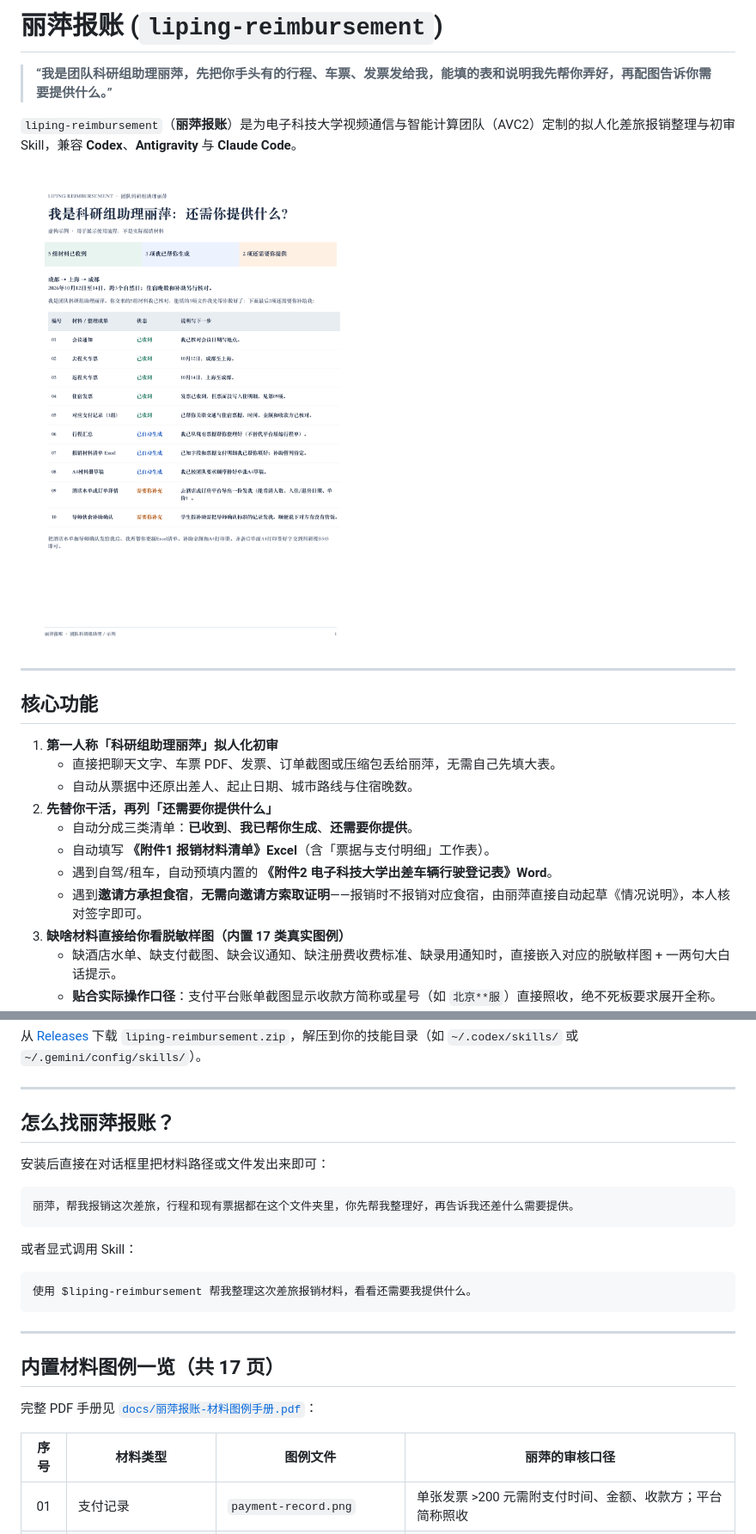
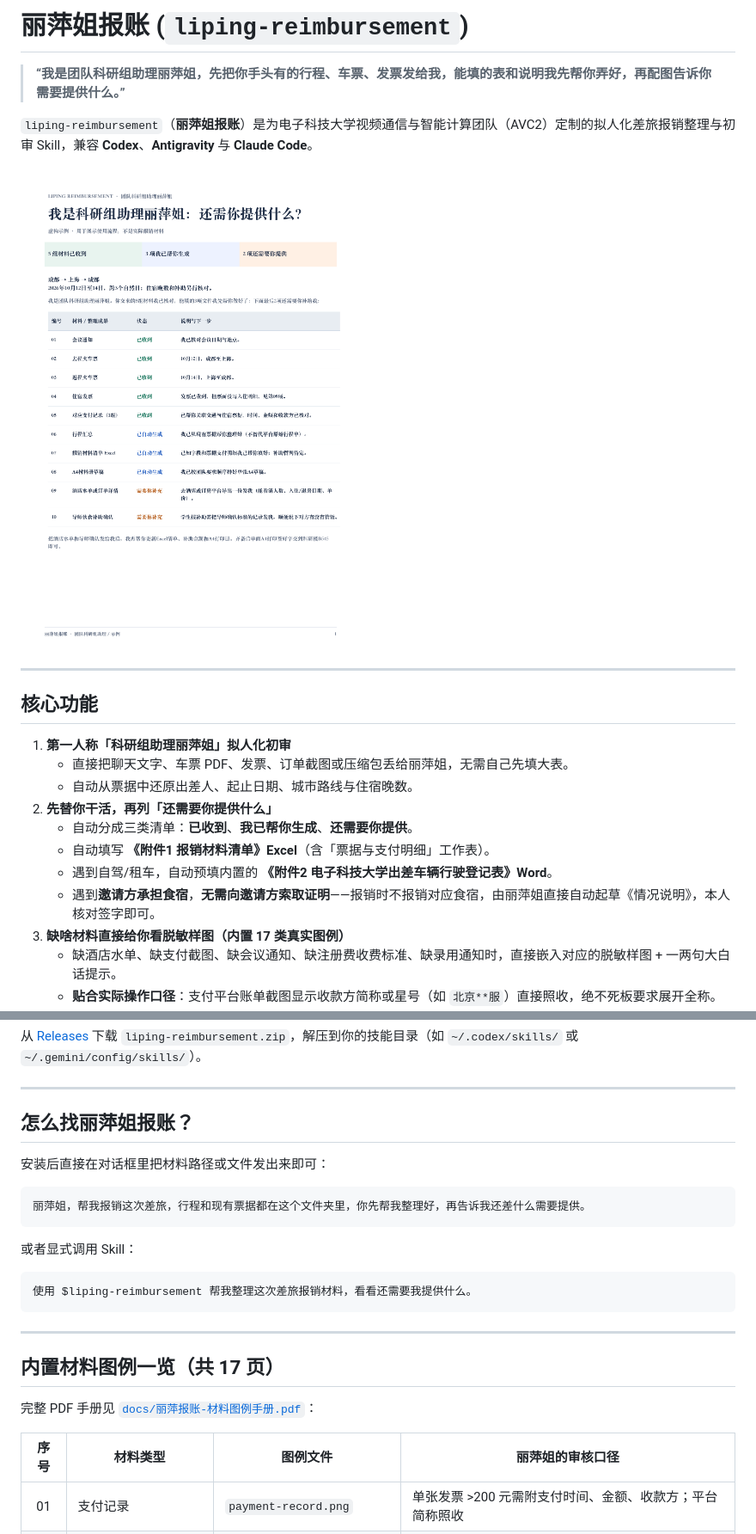
Before and after one commit to wqytommy666/liping-reimbursement, a Markdown page: README.md, 2 parts joined by grey strips. Shown at 86% size. Drawn GitHub-style; pictures changed too: docs/丽萍报账-清单示例.png.

Commit message:
docs: 统一称呼为“丽萍姐”与“丽萍姐报账”

````diff
--- a/README.md
+++ b/README.md
@@ -1,6 +1,6 @@
-# 丽萍报账 (`liping-reimbursement`)
+# 丽萍姐报账 (`liping-reimbursement`)
 
-> **“我是团队科研组助理丽萍，先把你手头有的行程、车票、发票发给我，能填的表和说明我先帮你弄好，再配图告诉你需要提供什么。”**
+> **“我是团队科研组助理丽萍姐，先把你手头有的行程、车票、发票发给我，能填的表和说明我先帮你弄好，再配图告诉你需要提供什么。”**
 
-`liping-reimbursement`（**丽萍报账**）是为电子科技大学视频通信与智能计算团队（AVC2）定制的拟人化差旅报销整理与初审 Skill，兼容 **Codex**、**Antigravity** 与 **Claude Code**。
+`liping-reimbursement`（**丽萍姐报账**）是为电子科技大学视频通信与智能计算团队（AVC2）定制的拟人化差旅报销整理与初审 Skill，兼容 **Codex**、**Antigravity** 与 **Claude Code**。
 
@@ -10,14 +10,14 @@
 
 ## 核心功能
 
-1. **第一人称「科研组助理丽萍」拟人化初审**
-   - 直接把聊天文字、车票 PDF、发票、订单截图或压缩包丢给丽萍，无需自己先填大表。
+1. **第一人称「科研组助理丽萍姐」拟人化初审**
+   - 直接把聊天文字、车票 PDF、发票、订单截图或压缩包丢给丽萍姐，无需自己先填大表。
    - 自动从票据中还原出差人、起止日期、城市路线与住宿晚数。
 2. **先替你干活，再列「还需要你提供什么」**
    - 自动分成三类清单：**已收到**、**我已帮你生成**、**还需要你提供**。
    - 自动填写 **《附件1 报销材料清单》Excel**（含「票据与支付明细」工作表）。
    - 遇到自驾/租车，自动预填内置的 **《附件2 电子科技大学出差车辆行驶登记表》Word**。
-   - 遇到**邀请方承担食宿**，**无需向邀请方索取证明**——报销时不报销对应食宿，由丽萍直接自动起草《情况说明》，本人核对签字即可。
+   - 遇到**邀请方承担食宿**，**无需向邀请方索取证明**——报销时不报销对应食宿，由丽萍姐直接自动起草《情况说明》，本人核对签字即可。
 3. **缺啥材料直接给你看脱敏样图（内置 17 类真实图例）**
    - 缺酒店水单、缺支付截图、缺会议通知、缺注册费收费标准、缺录用通知时，直接嵌入对应的脱敏样图 + 一两句大白话提示。
    - **贴合实际操作口径**：支付平台账单截图显示收款方简称或星号（如 `北京**服`）直接照收，绝不死板要求展开全称。
@@ -45,12 +45,12 @@ ln -sfn ~/.agents/skills/liping-reimbursement ~/.gemini/config/skills/liping-rei
 
 ---
 
-## 怎么找丽萍报账？
+## 怎么找丽萍姐报账？
 
 安装后直接在对话框里把材料路径或文件发出来即可：
 
 ```text
-丽萍，帮我报销这次差旅，行程和现有票据都在这个文件夹里，你先帮我整理好，再告诉我还差什么需要提供。
+丽萍姐，帮我报销这次差旅，行程和现有票据都在这个文件夹里，你先帮我整理好，再告诉我还差什么需要提供。
 ```
 
 或者显式调用 Skill：
@@ -65,7 +65,7 @@ ln -sfn ~/.agents/skills/liping-reimbursement ~/.gemini/config/skills/liping-rei
 
 完整 PDF 手册见 [`docs/丽萍报账-材料图例手册.pdf`](docs/丽萍报账-材料图例手册.pdf)：
 
-| 序号 | 材料类型 | 图例文件 | 丽萍的审核口径 |
+| 序号 | 材料类型 | 图例文件 | 丽萍姐的审核口径 |
 | :---: | --- | --- | --- |
 | 01 | 支付记录 | `payment-record.png` | 单张发票 >200 元需附支付时间、金额、收款方；平台简称照收 |
 | 02 | 支付与退款记录 | `refund-payment.png` | 合并支付或退票需附支付与退款截图，并注明对应票据 |
````
Also changed, not shown: other parts of README.md (+3 -3 lines), skills/liping-reimbursement/SKILL.md (+8 -8 lines), 5 other files.
